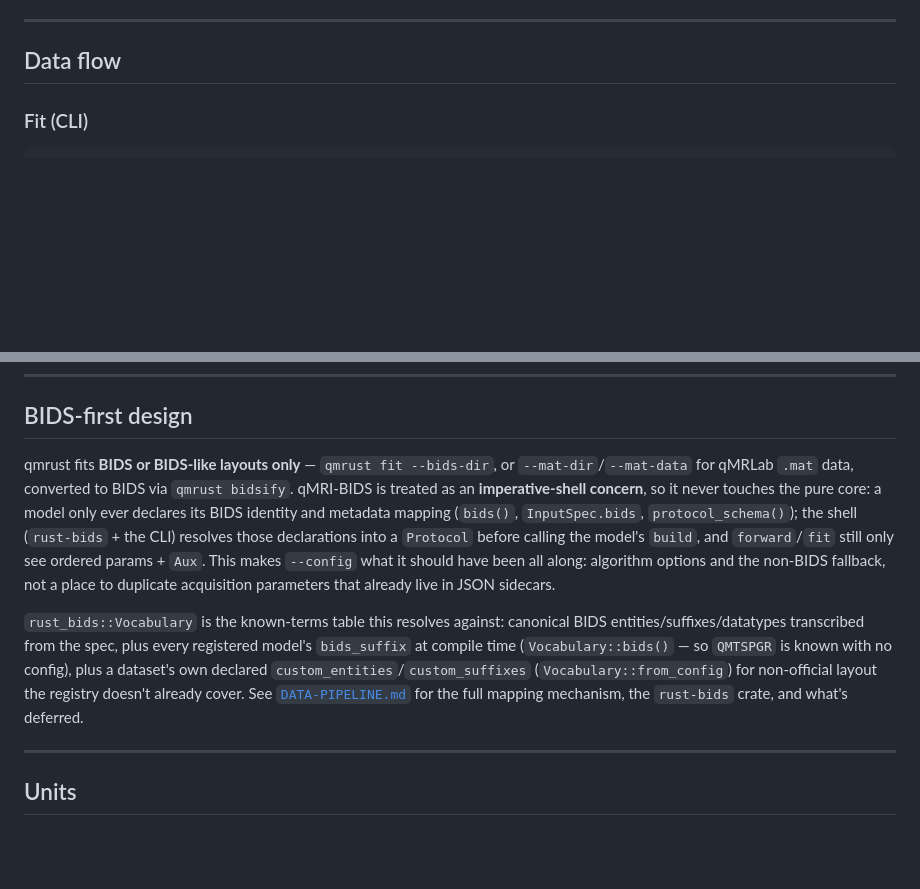
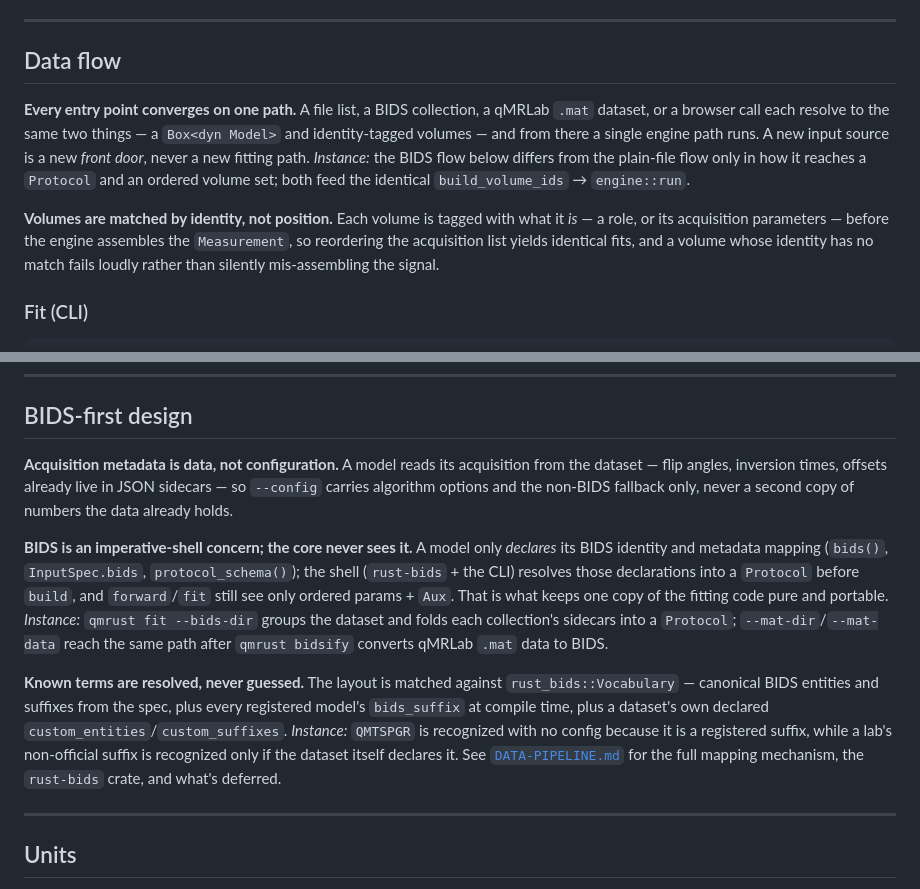
Before and after one commit to qMRLab/qmrust, a Markdown page: docs/agents/ARCHITECTURE.md, 2 parts joined by grey strips. Rendered like a GitHub page; blank space fills up the shorter version.

Commit message:
docs(architecture): principled rewrite of BIDS-first + Data flow intros (rule → why → Instance)

````diff
--- a/docs/agents/ARCHITECTURE.md
+++ b/docs/agents/ARCHITECTURE.md
@@ -226,6 +226,18 @@ here is the only wiring a new model needs.
 
 ## Data flow
 
+**Every entry point converges on one path.** A file list, a BIDS collection, a qMRLab
+`.mat` dataset, or a browser call each resolve to the same two things — a `Box<dyn Model>`
+and identity-tagged volumes — and from there a single engine path runs. A new input source
+is a new *front door*, never a new fitting path. *Instance:* the BIDS flow below differs
+from the plain-file flow only in how it reaches a `Protocol` and an ordered volume set;
+both feed the identical `build_volume_ids` → `engine::run`.
+
+**Volumes are matched by identity, not position.** Each volume is tagged with what it *is*
+— a role, or its acquisition parameters — before the engine assembles the `Measurement`,
+so reordering the acquisition list yields identical fits, and a volume whose identity has
+no match fails loudly rather than silently mis-assembling the signal.
+
 ### Fit (CLI)
 
 ```
@@ -445,23 +457,26 @@ section (exact signatures, invariants, and the verification commands), and
 
 ## BIDS-first design
 
-qmrust fits **BIDS or BIDS-like layouts only** — `qmrust fit --bids-dir`, or
-`--mat-dir`/`--mat-data` for qMRLab `.mat` data, converted to BIDS via `qmrust bidsify`.
-qMRI-BIDS is treated as an **imperative-shell concern**, so it never touches the pure
-core: a model only ever declares its BIDS identity and metadata mapping
-(`bids()`, `InputSpec.bids`, `protocol_schema()`); the shell (`rust-bids` + the CLI)
-resolves those declarations into a `Protocol` before calling the model's `build`, and
-`forward`/`fit` still only see ordered params + `Aux`. This makes `--config` what it
-should have been all along: algorithm options and the non-BIDS fallback, not a place to
-duplicate acquisition parameters that already live in JSON sidecars.
+**Acquisition metadata is data, not configuration.** A model reads its acquisition from
+the dataset — flip angles, inversion times, offsets already live in JSON sidecars — so
+`--config` carries algorithm options and the non-BIDS fallback only, never a second copy
+of numbers the data already holds.
 
-`rust_bids::Vocabulary` is the known-terms table this resolves against: canonical BIDS
-entities/suffixes/datatypes transcribed from the spec, plus every registered model's
-`bids_suffix` at compile time (`Vocabulary::bids()` — so `QMTSPGR` is known with no
-config), plus a dataset's own declared `custom_entities`/`custom_suffixes`
-(`Vocabulary::from_config`) for non-official layout the registry doesn't already cover.
-See [`DATA-PIPELINE.md`](DATA-PIPELINE.md) for the full mapping mechanism, the `rust-bids`
-crate, and what's deferred.
+**BIDS is an imperative-shell concern; the core never sees it.** A model only *declares*
+its BIDS identity and metadata mapping (`bids()`, `InputSpec.bids`, `protocol_schema()`);
+the shell (`rust-bids` + the CLI) resolves those declarations into a `Protocol` before
+`build`, and `forward`/`fit` still see only ordered params + `Aux`. That is what keeps one
+copy of the fitting code pure and portable. *Instance:* `qmrust fit --bids-dir` groups the
+dataset and folds each collection's sidecars into a `Protocol`; `--mat-dir`/`--mat-data`
+reach the same path after `qmrust bidsify` converts qMRLab `.mat` data to BIDS.
+
+**Known terms are resolved, never guessed.** The layout is matched against
+`rust_bids::Vocabulary` — canonical BIDS entities and suffixes from the spec, plus every
+registered model's `bids_suffix` at compile time, plus a dataset's own declared
+`custom_entities`/`custom_suffixes`. *Instance:* `QMTSPGR` is recognized with no config
+because it is a registered suffix, while a lab's non-official suffix is recognized only if
+the dataset itself declares it. See [`DATA-PIPELINE.md`](DATA-PIPELINE.md) for the full
+mapping mechanism, the `rust-bids` crate, and what's deferred.
 
 ---
 
````
